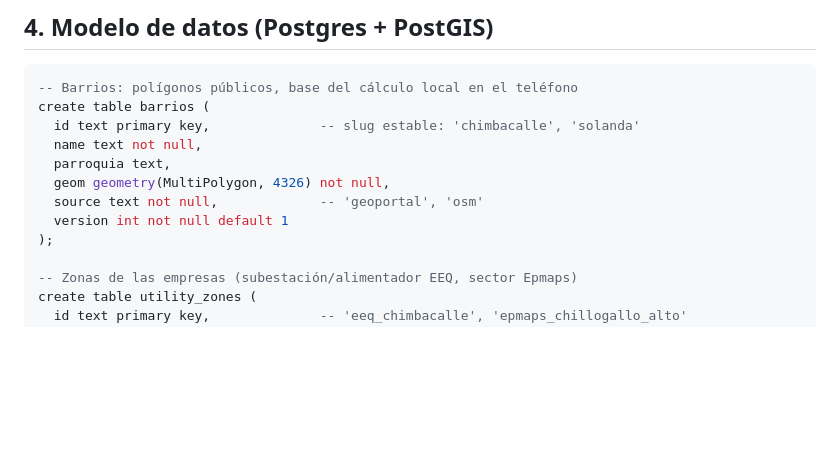
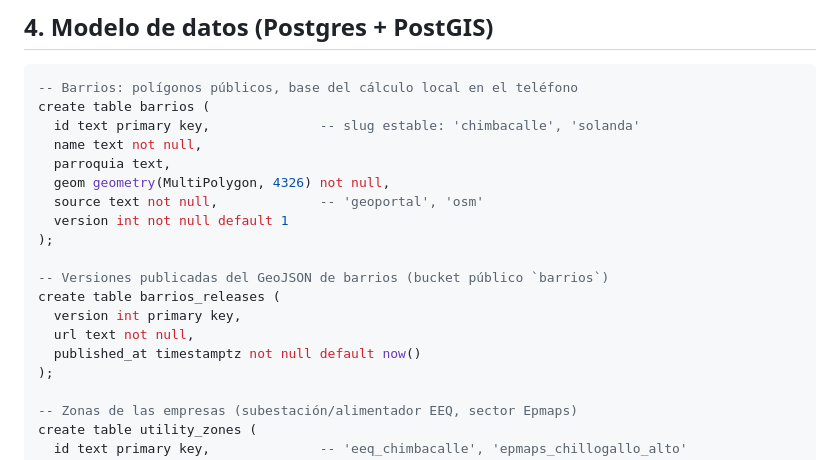
Before and after one commit to JunLovin/luz-y-agua-uio, a Markdown page: docs/SPEC.md, the part around one of its changes. Rendered like a GitHub page; blank space fills up the shorter version.

```diff
--- a/docs/SPEC.md
+++ b/docs/SPEC.md
@@ -94,6 +96,13 @@ create table barrios (
   geom geometry(MultiPolygon, 4326) not null,
   source text not null,             -- 'geoportal', 'osm'
   version int not null default 1
+);
+
+-- Versiones publicadas del GeoJSON de barrios (bucket público `barrios`)
+create table barrios_releases (
+  version int primary key,
+  url text not null,
+  published_at timestamptz not null default now()
 );
 
 -- Zonas de las empresas (subestación/alimentador EEQ, sector Epmaps)
```
Also changed, not shown: other parts of docs/SPEC.md (+17 -13 lines).
